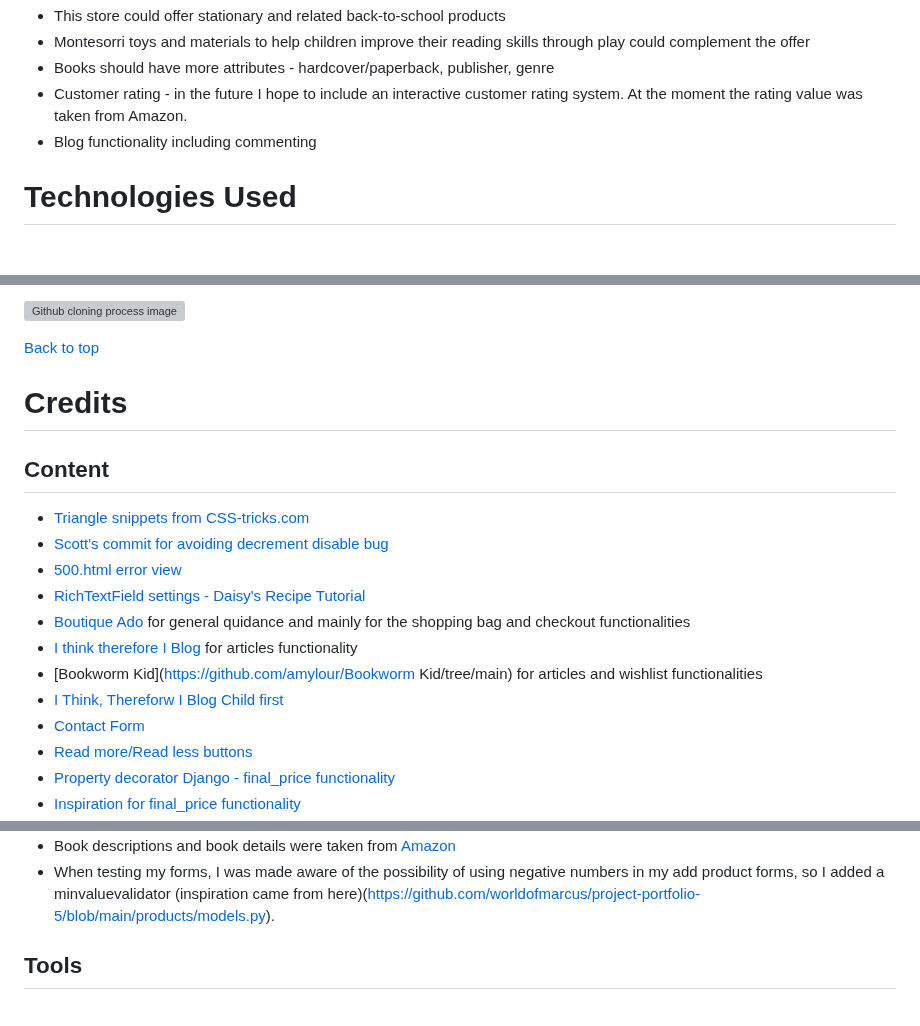
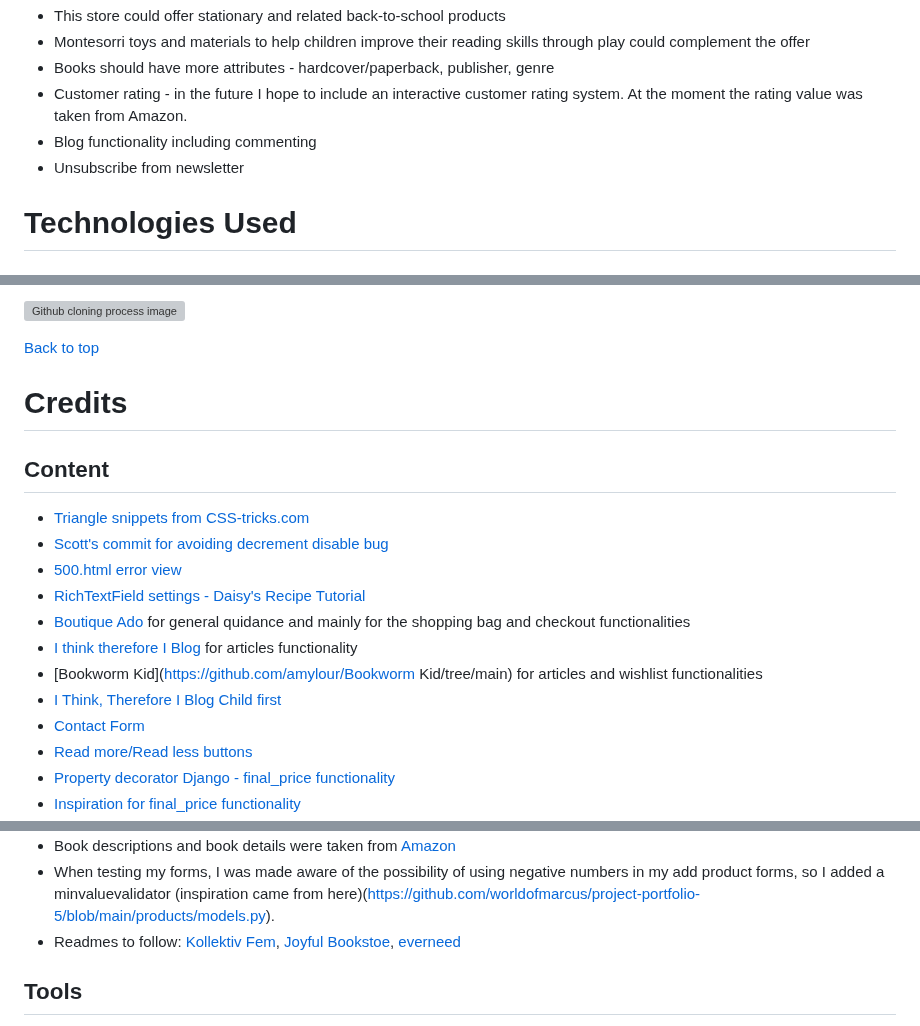
Before and after one commit to lucia2007/bookwormkid, a Markdown page: README.md, 3 parts joined by grey strips. Drawn GitHub-style; grey boxes are pictures that could not be loaded.

Commit message:
Doc: Readme update

```diff
--- a/README.md
+++ b/README.md
@@ -1404,6 +1403,7 @@ Here are some of the features I wish to implement in the future:
 - Books should have more attributes - hardcover/paperback, publisher, genre
 - Customer rating - in the future I hope to include an interactive customer rating system. At the moment the rating value was taken from Amazon.
 - Blog functionality including commenting
+- Unsubscribe from newsletter
 
 # Technologies Used
 ## Languages
@@ -1969,10 +1969,7 @@ Take the following steps to create a clone of a project:
 ![Github cloning process image](./readme-images/cloning_process.png)
 
 [Back to top](#contents)
-
-
 # Credits
-
 ## Content
 - [Triangle snippets from CSS-tricks.com](https://css-tricks.com/snippets/css/css-triangle/)
 - [Scott's commit for avoiding decrement disable bug](https://github.com/Code-Institute-Solutions/boutique_ado_v1/commit/de7ad2067ac1b5de37a4cd8b9f4ddf572a4bf6c7)
@@ -1981,7 +1978,7 @@ Take the following steps to create a clone of a project:
 - [Boutique Ado](https://learn.codeinstitute.net/courses/course-v1:CodeInstitute+EA101+2021_T1/courseware/eb05f06e62c64ac89823cc956fcd8191/3adff2bf4a78469db72c5330b1afa836/) for general quidance and mainly for the shopping bag and checkout functionalities
 - [I think therefore I Blog](https://learn.codeinstitute.net/courses/course-v1:CodeInstitute+FST101+2021_T1/courseware/b31493372e764469823578613d11036b/fe4299adcd6743328183aab4e7ec5d13/) for articles functionality
 - [Bookworm Kid](https://github.com/amylour/Bookworm Kid/tree/main) for articles and wishlist functionalities
-- [I Think, Thereforw I Blog Child first](https://learn.codeinstitute.net/courses/course-v1:CodeInstitute+FST101+2021_T1/courseware/b31493372e764469823578613d11036b/dabfed30d1fc4d078b6de270117dbe50/?child=first)
+- [I Think, Therefore I Blog Child first](https://learn.codeinstitute.net/courses/course-v1:CodeInstitute+FST101+2021_T1/courseware/b31493372e764469823578613d11036b/dabfed30d1fc4d078b6de270117dbe50/?child=first)
 - [Contact Form](https://ordinarycoders.com/blog/article/build-a-django-contact-form-with-email-backend)
 - [Read more/Read less buttons](https://codepen.io/joserick/pen/ooVPwR)
 - [Property decorator Django - final_price functionality ](https://www.andreadiotallevi.com/blog/how-to-use-the-property-decorator-in-python-and-django)
@@ -1994,7 +1991,7 @@ Take the following steps to create a clone of a project:
 - [safe filter](https://www.djangotemplatetagsandfilters.com/filters/safe/)
 - Book descriptions and book details were taken from [Amazon](https://amazon.co.uk)
 - When testing my forms, I was made aware of the possibility of using negative numbers in my add product forms, so I added a minvaluevalidator (inspiration came from here)(https://github.com/worldofmarcus/project-portfolio-5/blob/main/products/models.py).
-
+- Readmes to follow: [Kollektiv Fem](https://github.com/worldofmarcus/project-portfolio-5/blob/main/README.md), [Joyful Bookstoe](https://github.com/Iris-Smok/JoyfulBookstore-PP5/blob/f37dc7a338dd26c35ffb5efd183138235836a983/README.md), [everneed](https://github.com/amylour/everneed/blob/main/README.md)
 ## Tools
 - [Coloors](https://coolors.co/) for finding a suitable color palette.
 - [Resize images](https://www.iloveimg.com/resize-image)
```
Also changed, not shown: other parts of README.md (+0 -1 lines).
